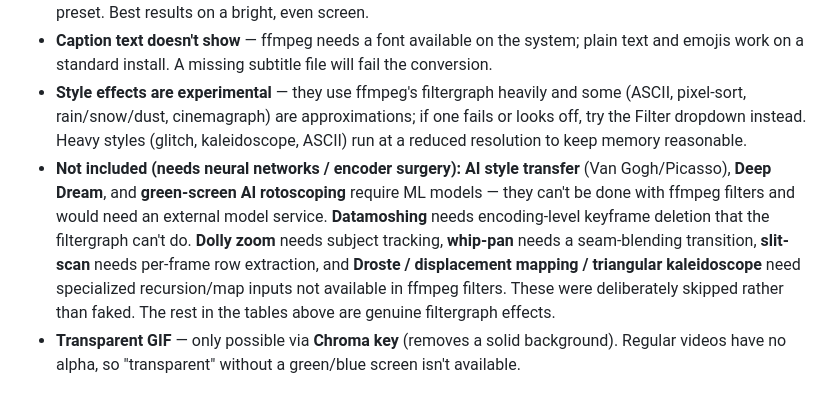
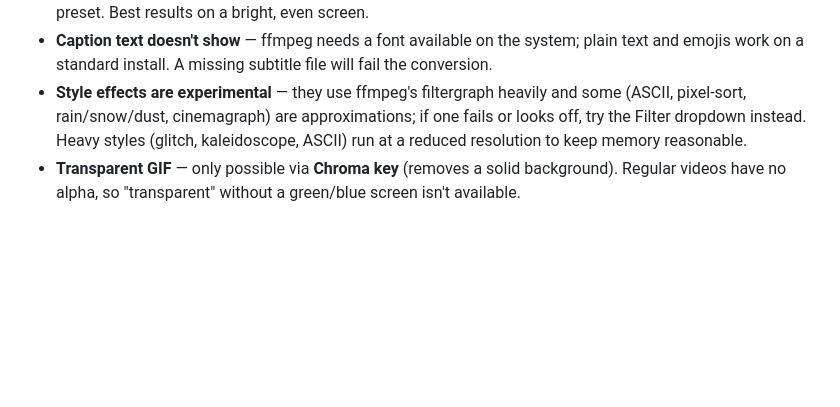
Before and after one commit to Stef4678/gif-studio, a Markdown page: README.md, the part around the change. Drawn GitHub-style; blank space fills up the shorter version.

Commit message:
Remove the 'Not included' troubleshooting bullet from README

```diff
--- a/README.md
+++ b/README.md
@@ -148,5 +148,4 @@ Two options:
 - **Chroma key leaves a green/blue fringe** — raise the **similarity** value (0.1 → 0.2–0.3) or pick a closer color preset. Best results on a bright, even screen.
 - **Caption text doesn't show** — ffmpeg needs a font available on the system; plain text and emojis work on a standard install. A missing subtitle file will fail the conversion.
 - **Style effects are experimental** — they use ffmpeg's filtergraph heavily and some (ASCII, pixel-sort, rain/snow/dust, cinemagraph) are approximations; if one fails or looks off, try the Filter dropdown instead. Heavy styles (glitch, kaleidoscope, ASCII) run at a reduced resolution to keep memory reasonable.
-- **Not included (needs neural networks / encoder surgery):** **AI style transfer** (Van Gogh/Picasso), **Deep Dream**, and **green-screen AI rotoscoping** require ML models — they can't be done with ffmpeg filters and would need an external model service. **Datamoshing** needs encoding-level keyframe deletion that the filtergraph can't do. **Dolly zoom** needs subject tracking, **whip-pan** needs a seam-blending transition, **slit-scan** needs per-frame row extraction, and **Droste / displacement mapping / triangular kaleidoscope** need specialized recursion/map inputs not available in ffmpeg filters. These were deliberately skipped rather than faked. The rest in the tables above are genuine filtergraph effects.
 - **Transparent GIF** — only possible via **Chroma key** (removes a solid background). Regular videos have no alpha, so "transparent" without a green/blue screen isn't available.
```
